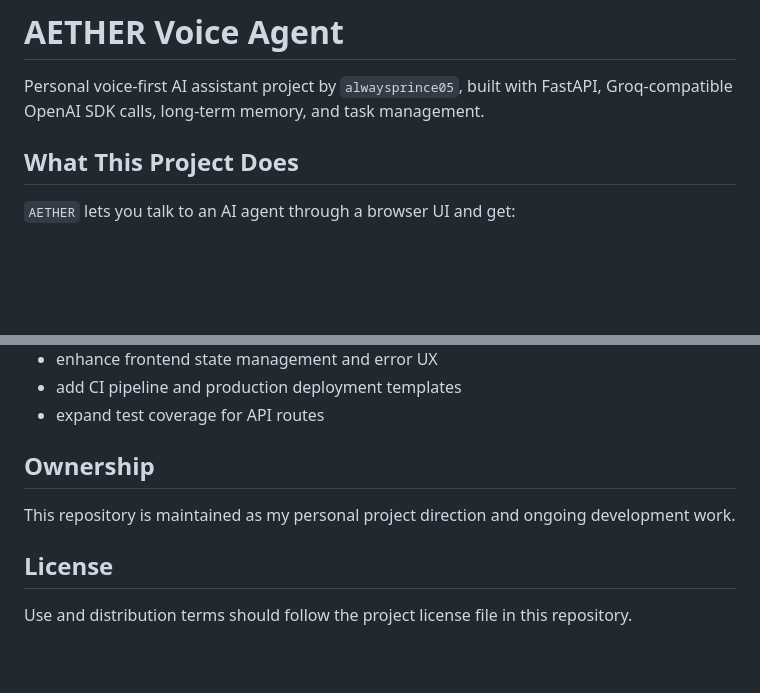
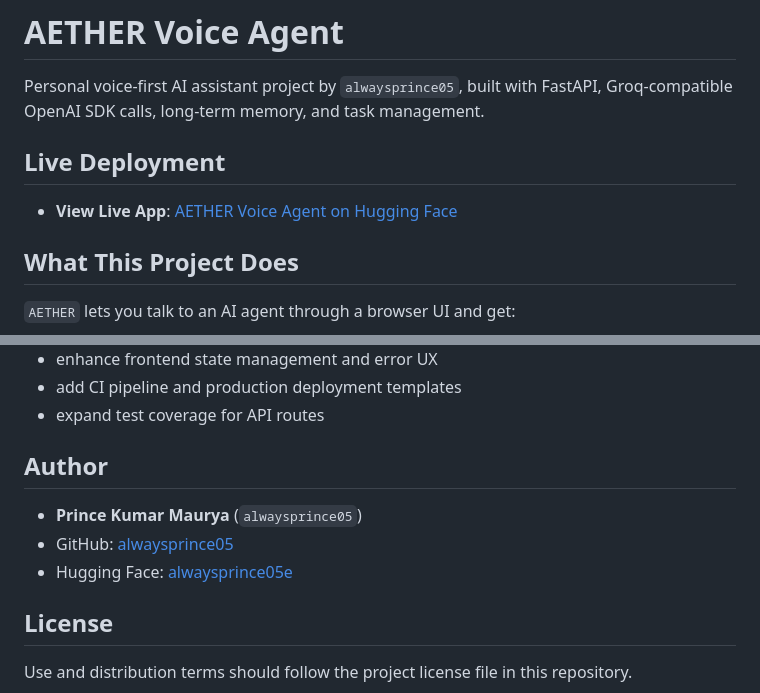
Before and after one commit to alwaysprince05/Aether-Voice-Agent-With-Memory, a Markdown page: README.md, 2 parts joined by grey strips. GitHub-like rendering; blank space fills up the shorter version.

Commit message:
Update README with live app link and author details.
Highlight the Hugging Face deployment as a clear View Live App call-to-action and keep author attribution visible.

```diff
--- a/README.md
+++ b/README.md
@@ -11,6 +11,10 @@ pinned: false
 # AETHER Voice Agent
 
 Personal voice-first AI assistant project by `alwaysprince05`, built with FastAPI, Groq-compatible OpenAI SDK calls, long-term memory, and task management.
+
+## Live Deployment
+
+- **View Live App**: [AETHER Voice Agent on Hugging Face](https://huggingface.co/spaces/alwaysprince05e/aether_voice_agent_with_memory)
 
 ## What This Project Does
 
@@ -139,9 +143,11 @@ pytest
 - add CI pipeline and production deployment templates
 - expand test coverage for API routes
 
-## Ownership
+## Author
 
-This repository is maintained as my personal project direction and ongoing development work.
+- **Prince Kumar Maurya** (`alwaysprince05`)
+- GitHub: [alwaysprince05](https://github.com/alwaysprince05)
+- Hugging Face: [alwaysprince05e](https://huggingface.co/alwaysprince05e)
 
 ## License
 
```
